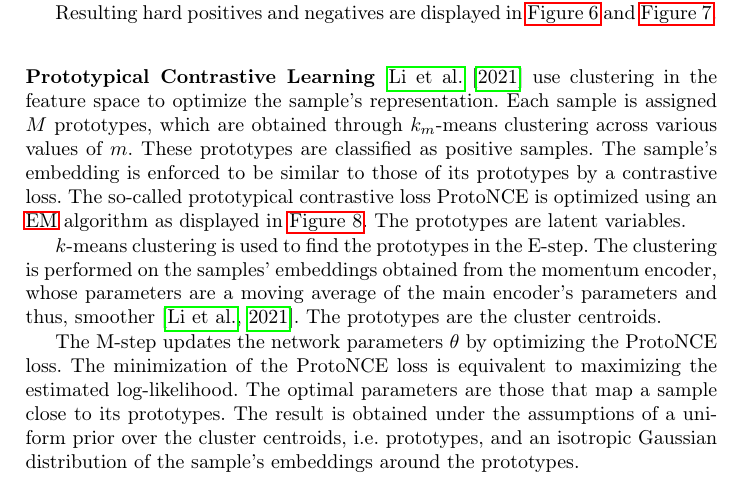
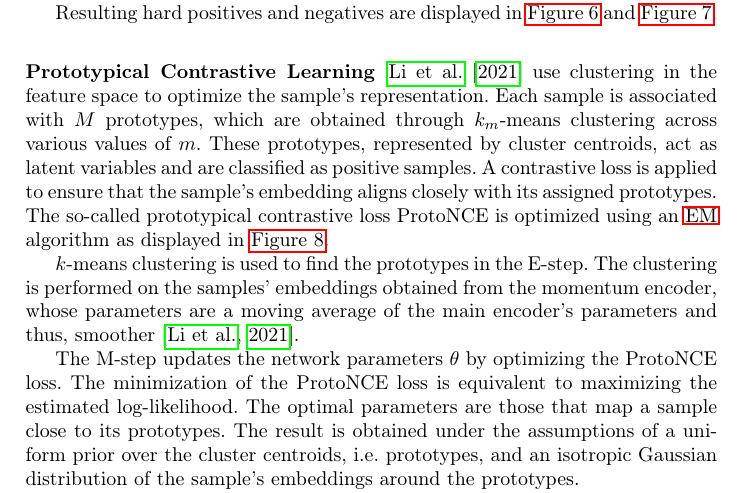
Before and after one commit to KlaraGtknst/master-seminar-ies, a LaTeX thesis (main.tex, which reads sections/main_part/negative_sampling_techniques/PCL.tex): part of page 10 of 26, cut so that both start at the same text. Compiled offline with pdfLaTeX.

Commit message:
style: Improve structure of PCL section

```diff
--- a/sections/main_part/negative_sampling_techniques/PCL.tex
+++ b/sections/main_part/negative_sampling_techniques/PCL.tex
@@ -1,12 +1,11 @@
 \subsubsection{\acl{pcl}}\label{subsec:PCL}
 
 \citet{PCL_2021} use clustering in the feature space to optimize the sample's representation.
-Each sample is assigned $M$ prototypes, which are obtained through $k_m$-means clustering across various values of $m$.
-These prototypes are classified as positive samples.
-The sample's embedding is enforced to be similar to those of its prototypes by a contrastive loss.
+Each sample is associated with $M$ prototypes, which are obtained through $k_m$-means clustering across various values of $m$.
+These prototypes, represented by cluster centroids, act as latent variables and are classified as positive samples.
+A contrastive loss is applied to ensure that the sample's embedding aligns closely with its assigned prototypes.
 The so-called prototypical contrastive loss ProtoNCE is optimized using an \ac{em} algorithm
 as displayed in \autoref{fig:PCL_training}.
-The prototypes are latent variables.
 
 \begin{figure}[!htb] % h = here, t = top, b = bottom, p = page of floats
     \centering
@@ -26,7 +25,6 @@ The prototypes are latent variables.
 $k$-means clustering is used to find the prototypes in the E-step.
 The clustering is performed on the samples' embeddings obtained from the momentum encoder,
 whose parameters are a moving average of the main encoder's parameters and thus, smoother \citep{PCL_2021}.
-The prototypes are the cluster centroids.
 
 % M-step
 The M-step updates the network parameters $\theta$ by optimizing the ProtoNCE loss.
```
